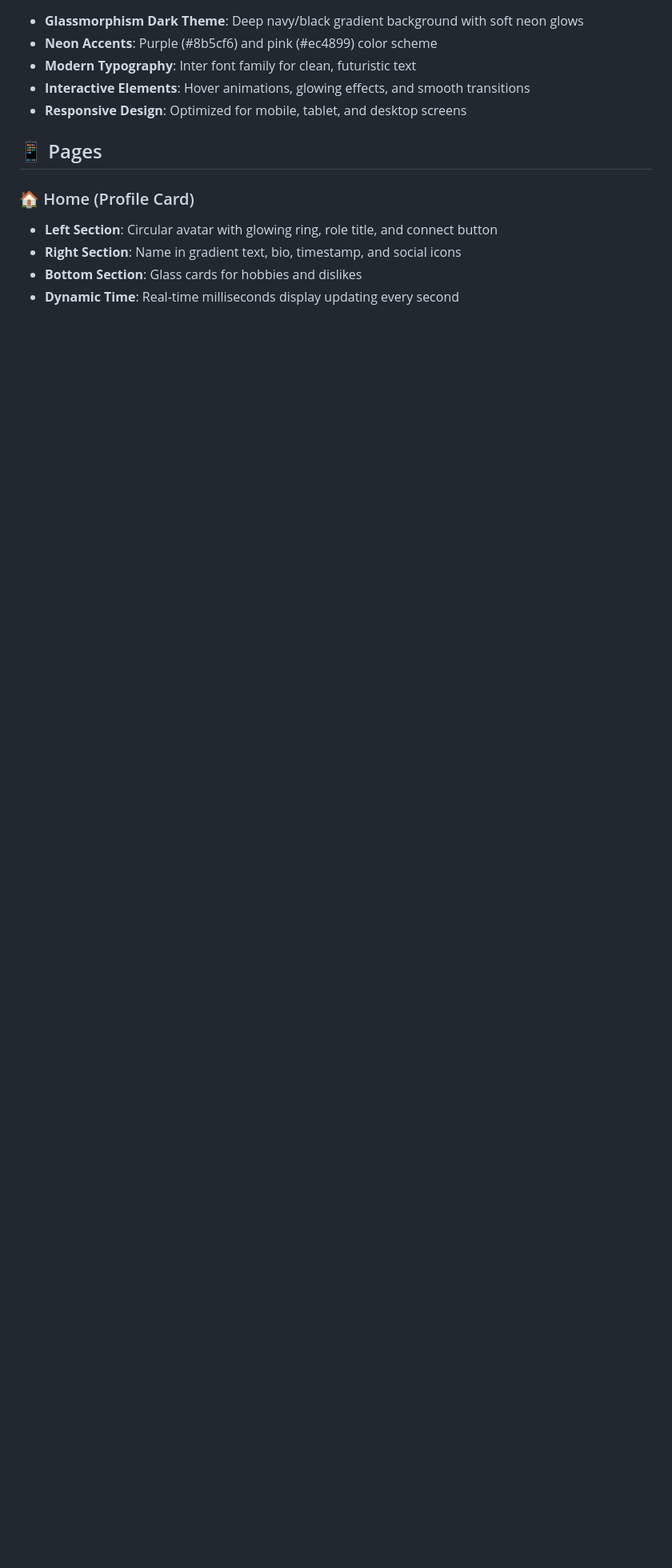
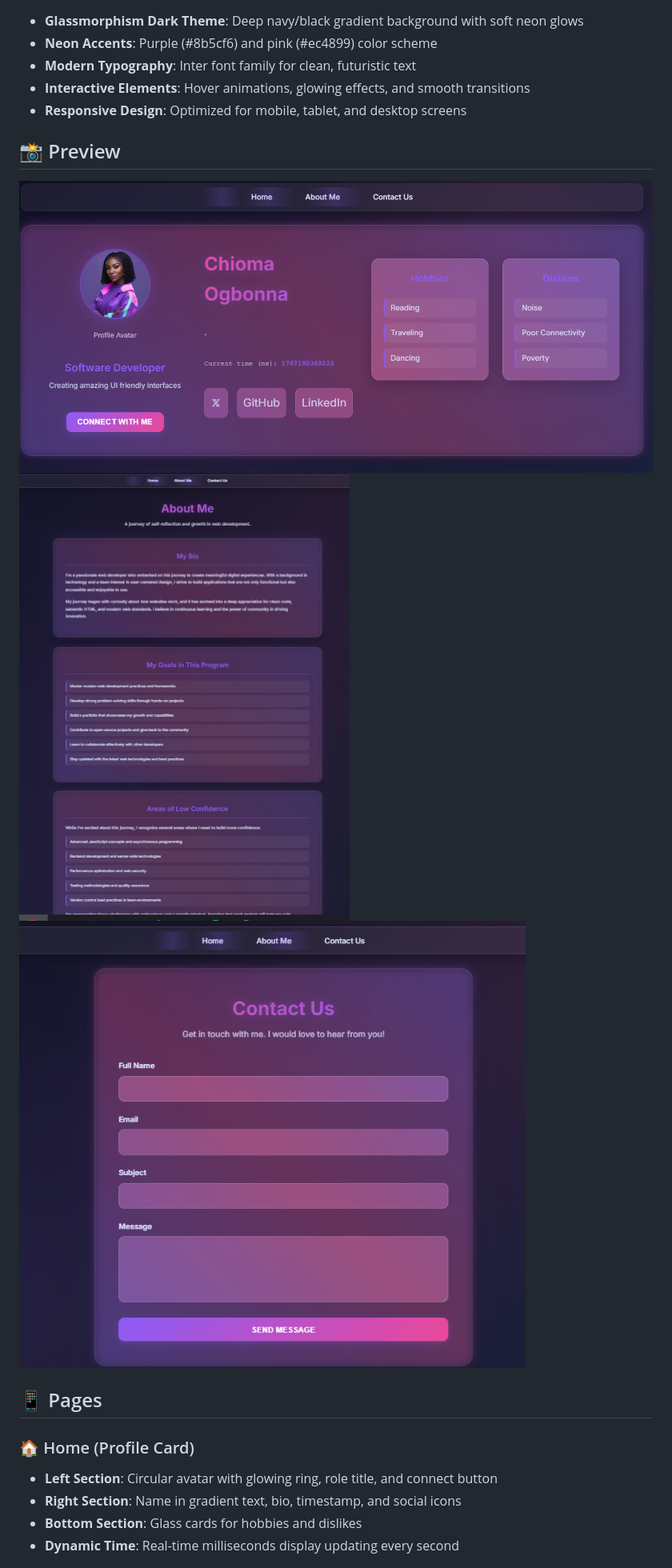
Before and after one commit to omasleek/hng, a Markdown page: README.md, the part around the change printed below. Shown: that part at 80% size. GitHub-like rendering; pictures changed too: pics/glassmophic.PNG (added), pics/glassmorphic2.PNG (added), pics/glassmorphic3.PNG (added); blank space fills up the shorter version.

Commit message:
Add preview images to README and include pics folder

```diff
--- a/README.md
+++ b/README.md
@@ -10,9 +10,16 @@ A sleek, futuristic multi-page developer portfolio featuring a glassmorphism dar
 - **Interactive Elements**: Hover animations, glowing effects, and smooth transitions
 - **Responsive Design**: Optimized for mobile, tablet, and desktop screens
 
+## 📸 Preview
+
+![Glassmorphic Design 1](pics/glassmophic.PNG)
+![Glassmorphic Design 2](pics/glassmorphic2.PNG)
+![Glassmorphic Design 3](pics/glassmorphic3.PNG)
+
 ## 📱 Pages
 
 ### 🏠 Home (Profile Card)
+
 - **Left Section**: Circular avatar with glowing ring, role title, and connect button
 - **Right Section**: Name in gradient text, bio, timestamp, and social icons
 - **Bottom Section**: Glass cards for hobbies and dislikes
```
Also changed, not shown: other parts of README.md (+5 -3 lines).
